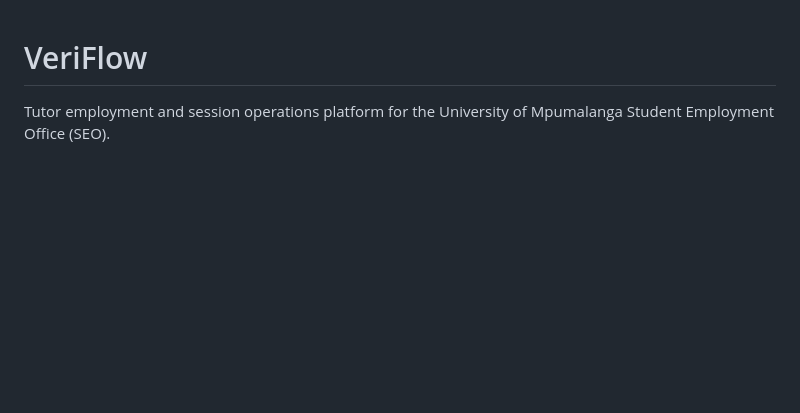
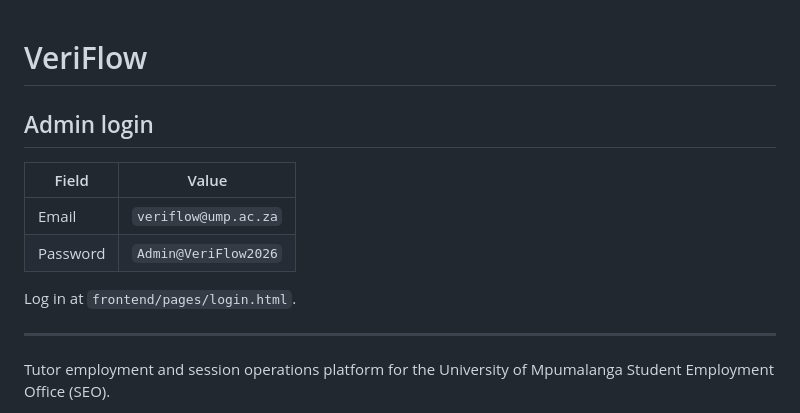
Before and after one commit to hlekwayo05/VeriLFow, a Markdown page: README.md, the part around the change. GitHub-like rendering; blank space fills up the shorter version.

Commit message:
Release 0.11.1: Add admin login details to the top of the README.

```diff
--- a/README.md
+++ b/README.md
@@ -1,4 +1,15 @@
 # VeriFlow
+
+## Admin login
+
+| Field | Value |
+|-------|-------|
+| Email | `veriflow@ump.ac.za` |
+| Password | `Admin@VeriFlow2026` |
+
+Log in at `frontend/pages/login.html`.
+
+---
 
 Tutor employment and session operations platform for the University of Mpumalanga Student Employment Office (SEO).
 
```
Also changed, not shown: CHANGELOG.md (+7 -0 lines).
